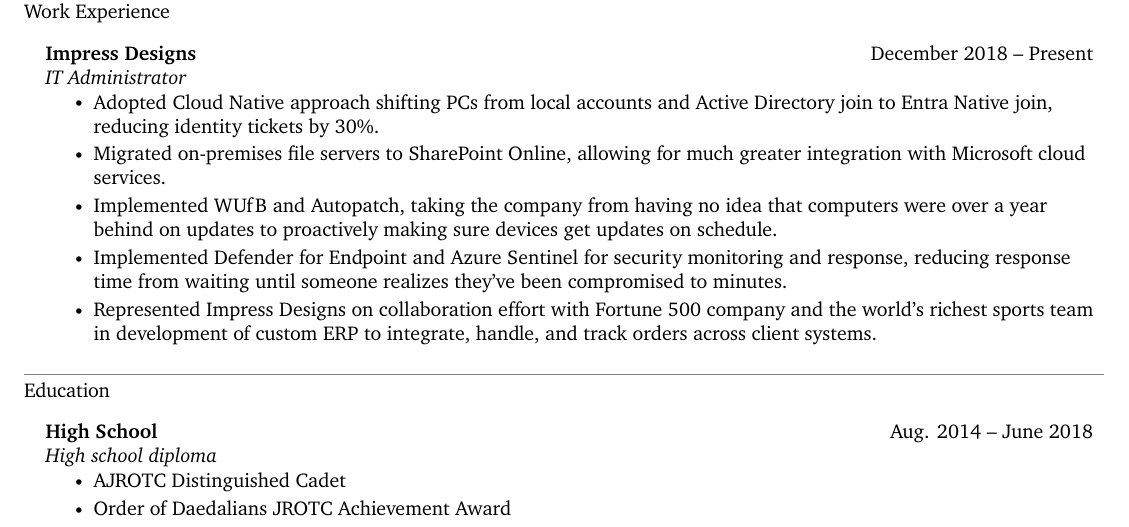
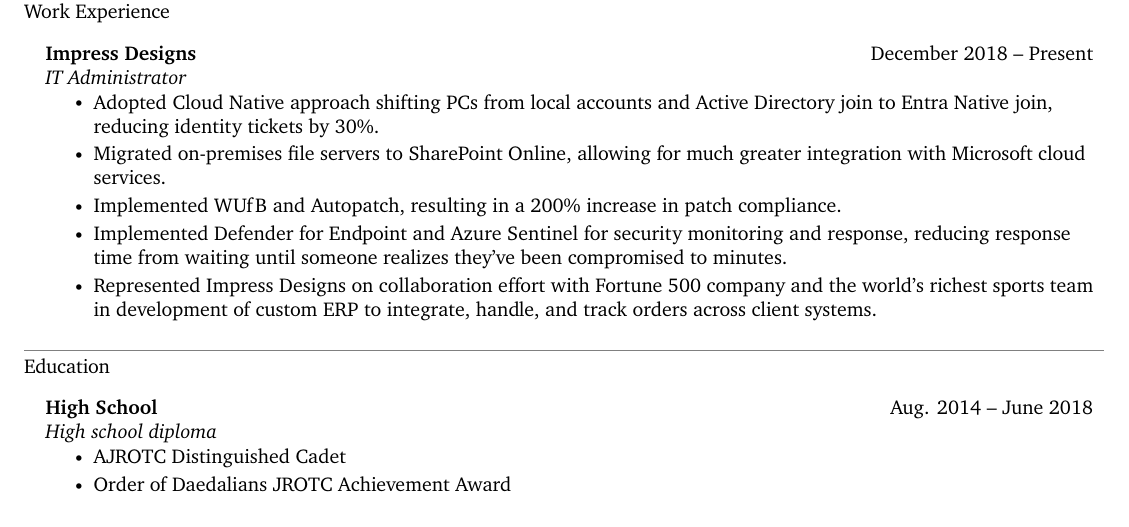
Before and after one commit to shenanigansd/resume, a LaTeX CV (src/Resume-BradleyReynolds-sysadmin.tex): part of the page, cut so that both start at the same text. Compiled offline with XeLaTeX.

Commit message:
Make bullet more professional
Signed-off-by: GitHub <noreply@github.com>

```diff
--- a/src/Resume-BradleyReynolds-sysadmin.tex
+++ b/src/Resume-BradleyReynolds-sysadmin.tex
@@ -185,7 +185,7 @@
         \resumeItemListStart
             \resumeItem{Adopted Cloud Native approach shifting PCs from local accounts and Active Directory join to Entra Native join, reducing identity tickets by 30\%.}
             \resumeItem{Migrated on-premises file servers to SharePoint Online, allowing for much greater integration with Microsoft cloud services.}
-            \resumeItem{Implemented WUfB and Autopatch, taking the company from having no idea that computers were over a year behind on updates to proactively making sure devices get updates on schedule.}
+            \resumeItem{Implemented WUfB and Autopatch, resulting in a 200\% increase in patch compliance.}
             \resumeItem{Implemented Defender for Endpoint and Azure Sentinel for security monitoring and response, reducing response time from waiting until someone realizes they've been compromised to minutes.}
             \resumeItem{Represented Impress Designs on collaboration effort with Fortune 500 company and the world's richest sports team in development of custom ERP to integrate, handle, and track orders across client systems.}
         \resumeItemListEnd
```
